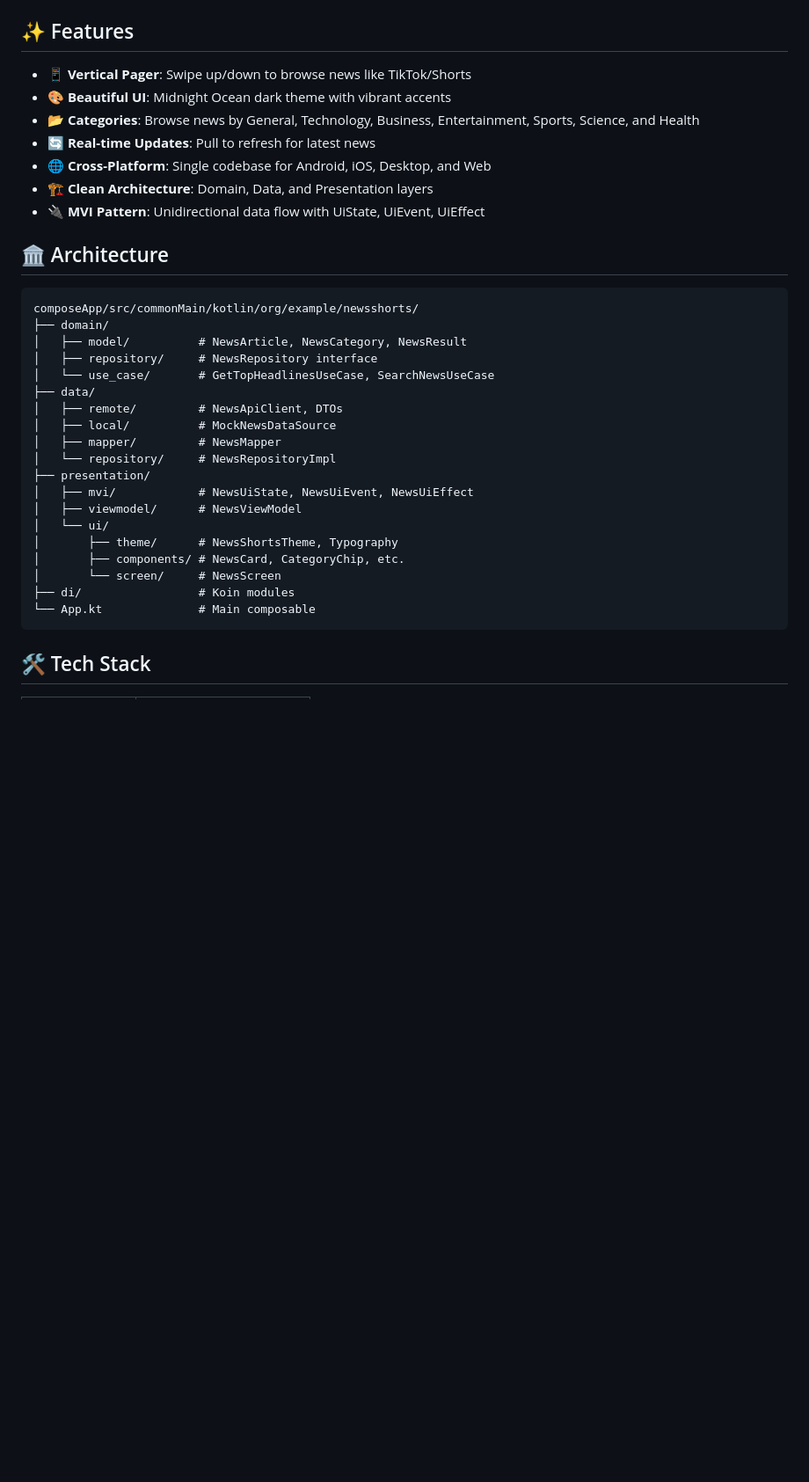
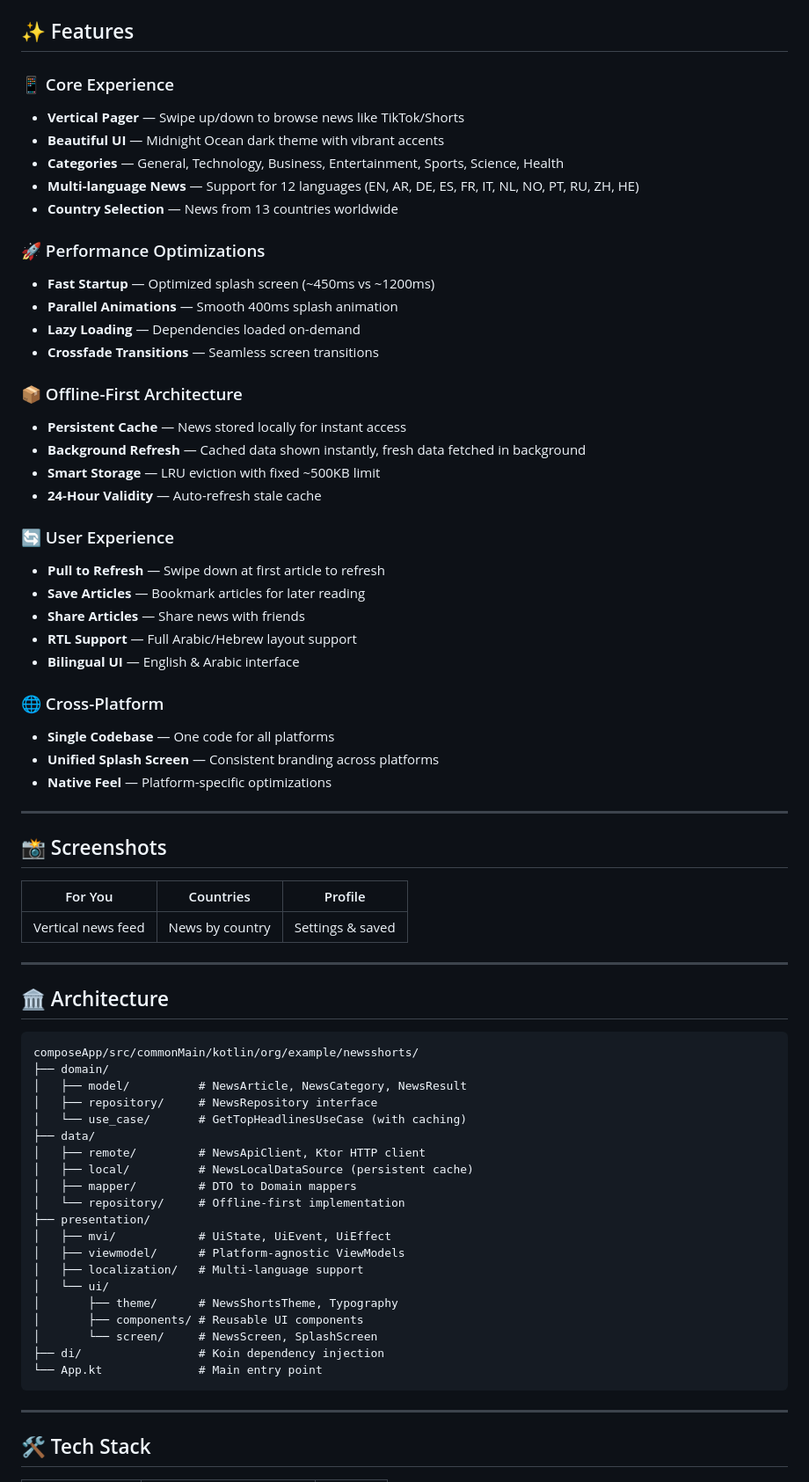
Before and after one commit to mahmoudibrahimabdulfattah/NewsShortsCMP, a Markdown page: README.md, the part around the change printed below. Shown: that part at 88% size. Drawn GitHub-style; blank space fills up the shorter version.

````diff
--- a/README.md
+++ b/README.md
@@ -8,13 +11,46 @@ A beautiful **Compose Multiplatform** news reader app with a TikTok-style vertic
 
 ## ✨ Features
 
-- 📱 **Vertical Pager**: Swipe up/down to browse news like TikTok/Shorts
-- 🎨 **Beautiful UI**: Midnight Ocean dark theme with vibrant accents
-- 📂 **Categories**: Browse news by General, Technology, Business, Entertainment, Sports, Science, and Health
-- 🔄 **Real-time Updates**: Pull to refresh for latest news
-- 🌐 **Cross-Platform**: Single codebase for Android, iOS, Desktop, and Web
-- 🏗️ **Clean Architecture**: Domain, Data, and Presentation layers
-- 🔌 **MVI Pattern**: Unidirectional data flow with UiState, UiEvent, UiEffect
+### 📱 Core Experience
+- **Vertical Pager** — Swipe up/down to browse news like TikTok/Shorts
+- **Beautiful UI** — Midnight Ocean dark theme with vibrant accents
+- **Categories** — General, Technology, Business, Entertainment, Sports, Science, Health
+- **Multi-language News** — Support for 12 languages (EN, AR, DE, ES, FR, IT, NL, NO, PT, RU, ZH, HE)
+- **Country Selection** — News from 13 countries worldwide
+
+### 🚀 Performance Optimizations
+- **Fast Startup** — Optimized splash screen (~450ms vs ~1200ms)
+- **Parallel Animations** — Smooth 400ms splash animation
+- **Lazy Loading** — Dependencies loaded on-demand
+- **Crossfade Transitions** — Seamless screen transitions
+
+### 📦 Offline-First Architecture
+- **Persistent Cache** — News stored locally for instant access
+- **Background Refresh** — Cached data shown instantly, fresh data fetched in background
+- **Smart Storage** — LRU eviction with fixed ~500KB limit
+- **24-Hour Validity** — Auto-refresh stale cache
+
+### 🔄 User Experience
+- **Pull to Refresh** — Swipe down at first article to refresh
+- **Save Articles** — Bookmark articles for later reading
+- **Share Articles** — Share news with friends
+- **RTL Support** — Full Arabic/Hebrew layout support
+- **Bilingual UI** — English & Arabic interface
+
+### 🌐 Cross-Platform
+- **Single Codebase** — One code for all platforms
+- **Unified Splash Screen** — Consistent branding across platforms
+- **Native Feel** — Platform-specific optimizations
+
+---
+
+## 📸 Screenshots
+
+| For You | Countries | Profile |
+|---------|-----------|---------|
+| Vertical news feed | News by country | Settings & saved |
+
+---
 
 ## 🏛️ Architecture
 
@@ -23,22 +59,25 @@ composeApp/src/commonMain/kotlin/org/example/newsshorts/
 ├── domain/
 │   ├── model/          # NewsArticle, NewsCategory, NewsResult
 │   ├── repository/     # NewsRepository interface
-│   └── use_case/       # GetTopHeadlinesUseCase, SearchNewsUseCase
+│   └── use_case/       # GetTopHeadlinesUseCase (with caching)
 ├── data/
-│   ├── remote/         # NewsApiClient, DTOs
-│   ├── local/          # MockNewsDataSource
-│   ├── mapper/         # NewsMapper
-│   └── repository/     # NewsRepositoryImpl
+│   ├── remote/         # NewsApiClient, Ktor HTTP client
+│   ├── local/          # NewsLocalDataSource (persistent cache)
+│   ├── mapper/         # DTO to Domain mappers
+│   └── repository/     # Offline-first implementation
 ├── presentation/
-│   ├── mvi/            # NewsUiState, NewsUiEvent, NewsUiEffect
-│   ├── viewmodel/      # NewsViewModel
+│   ├── mvi/            # UiState, UiEvent, UiEffect
+│   ├── viewmodel/      # Platform-agnostic ViewModels
+│   ├── localization/   # Multi-language support
 │   └── ui/
 │       ├── theme/      # NewsShortsTheme, Typography
-│       ├── components/ # NewsCard, CategoryChip, etc.
-│       └── screen/     # NewsScreen
-├── di/                 # Koin modules
-└── App.kt              # Main composable
+│       ├── components/ # Reusable UI components
+│       └── screen/     # NewsScreen, SplashScreen
+├── di/                 # Koin dependency injection
+└── App.kt              # Main entry point
 ```
+
+---
 
 ## 🛠️ Tech Stack
 
````
Also changed, not shown: other parts of README.md (+89 -34 lines).
